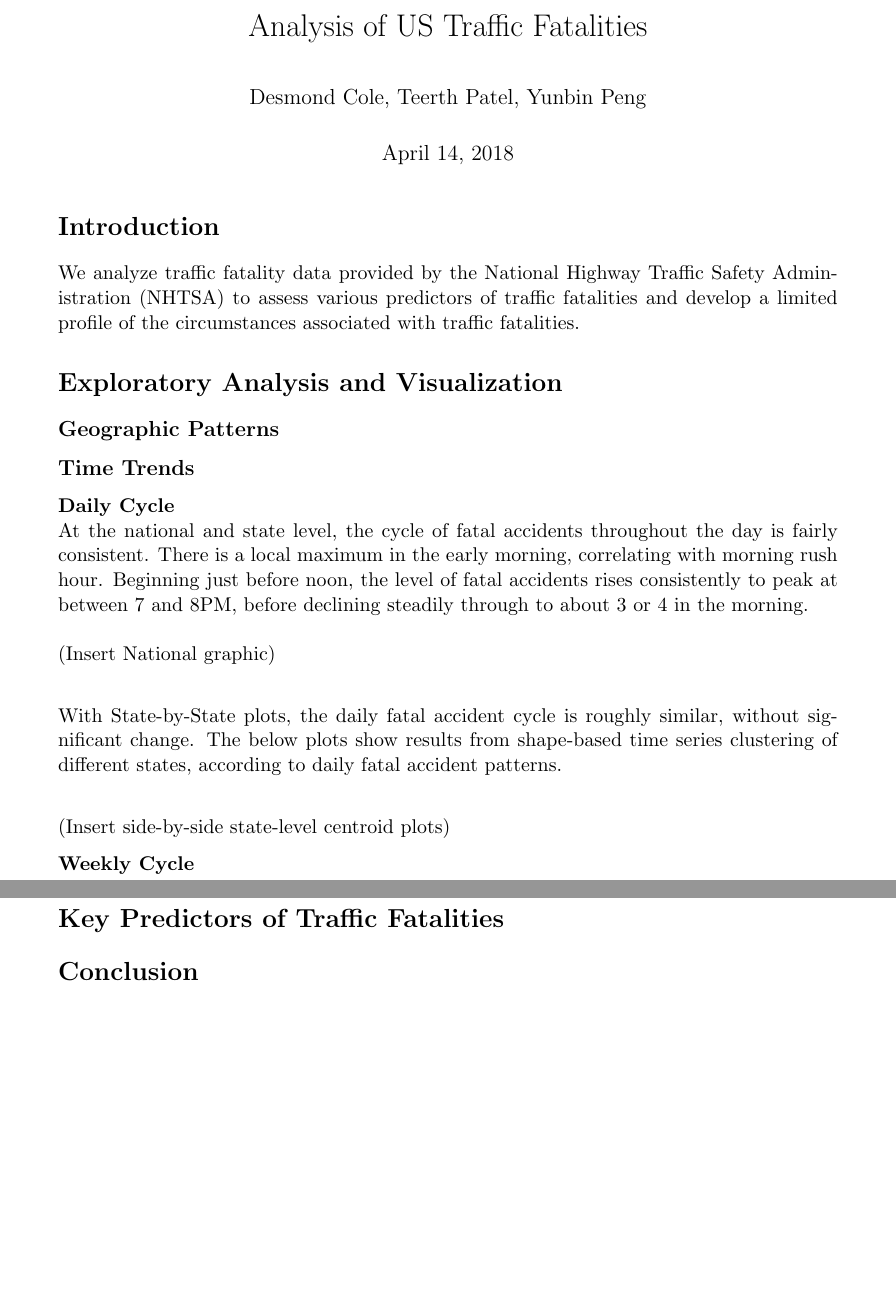
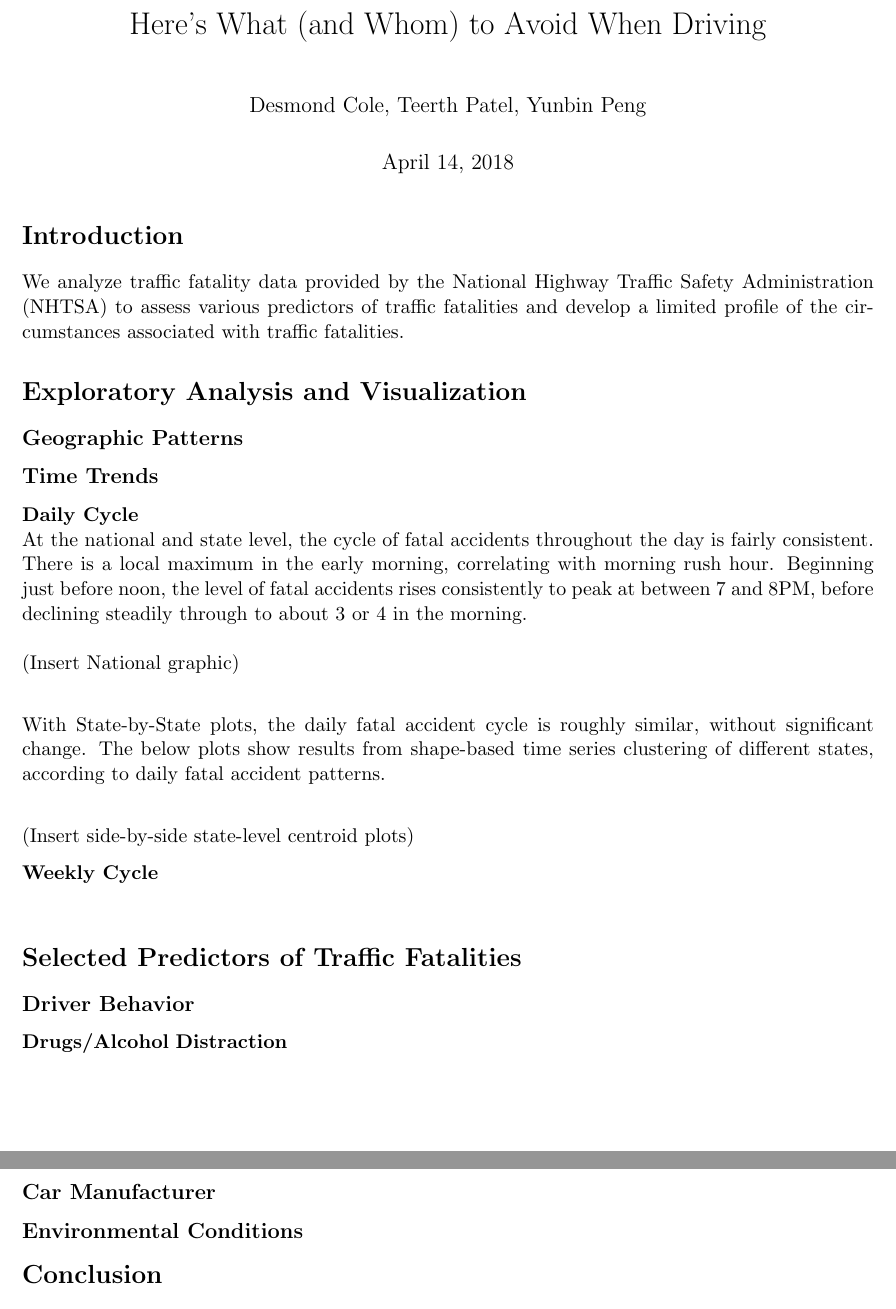
Before and after one commit to DesmondCole/503Project, a LaTeX document (report/503FinalReport.tex): two parts of pages 1 and 2 of 2, joined at a grey line, cut at the place of the change, the shorter picture padded with empty space. Compiled offline with pdfLaTeX.

Commit message:
Report Updates

```diff
--- a/report/503FinalReport.tex
+++ b/report/503FinalReport.tex
@@ -1,5 +1,5 @@
 \documentclass[11pt, oneside]{article}   	% use "amsart" instead of "article" for AMSLaTeX format
-\usepackage{geometry}                		% See geometry.pdf to learn the layout options. There are lots.
+\usepackage[margin=1in]{geometry}                		% See geometry.pdf to learn the layout options. There are lots.
 \geometry{letterpaper}                   		% ... or a4paper or a5paper or ...
 %\geometry{landscape}                		% Activate for rotated page geometry
 \usepackage[parfill]{parskip}    		% Activate to begin paragraphs with an empty line rather than an indent
@@ -11,7 +11,7 @@
     \usepackage[notquote]{hanging}
 
 
-\title{Analysis of US Traffic Fatalities}
+\title{Here's What (and Whom) to Avoid When Driving}
 \author{Desmond Cole, Teerth Patel, Yunbin Peng}
 
 \begin{document}
@@ -36,11 +36,15 @@ With State-by-State plots, the daily fatal accident cycle is roughly similar, wi
 
 \textbf{Weekly Cycle} \\
 
-\section*{Key Predictors of Traffic Fatalities}
+\section*{Selected Predictors of Traffic Fatalities}
 
+\subsection*{Driver Behavior}
+\textbf{Drugs/Alcohol}
+\textbf{Distraction}
 
+\subsection*{Car Manufacturer}
 
-
+\subsection*{Environmental Conditions}
 
 \section*{Conclusion}
 
```
Also changed, not shown: report/503FinalReport.pdf, 2 other files.
